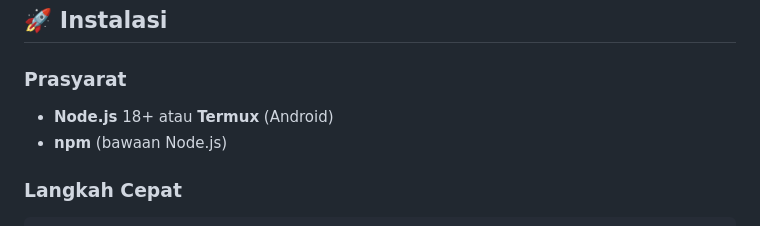
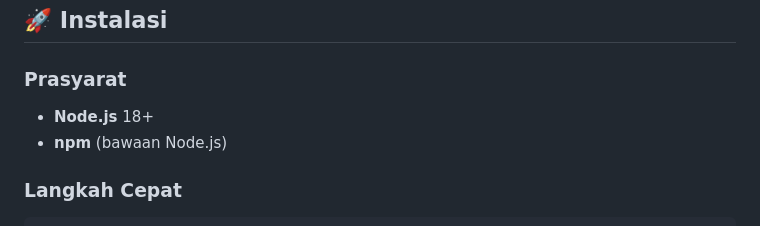
Before and after one commit to ripkidwiput03-bit/pramuka-smpn1-leuwigoong, a Markdown page: README.md, the part around the change. GitHub-like rendering.

```diff
--- a/README.md
+++ b/README.md
@@ -163,7 +163,7 @@ Upload foto, role system<br/>
 
 ### Prasyarat
 
-- **Node.js** 18+ atau **Termux** (Android)
+- **Node.js** 18+
 - **npm** (bawaan Node.js)
 
 ### Langkah Cepat
```
